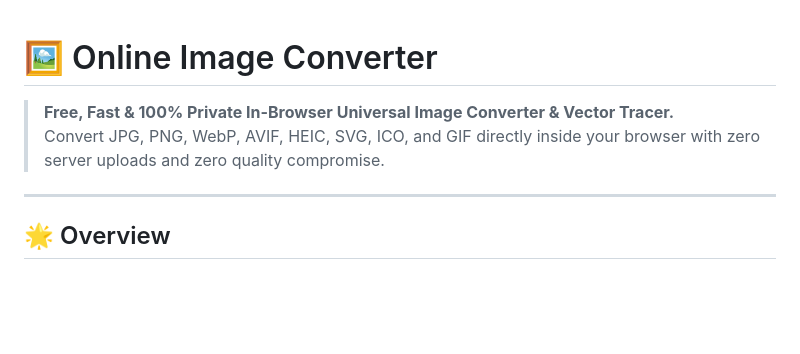
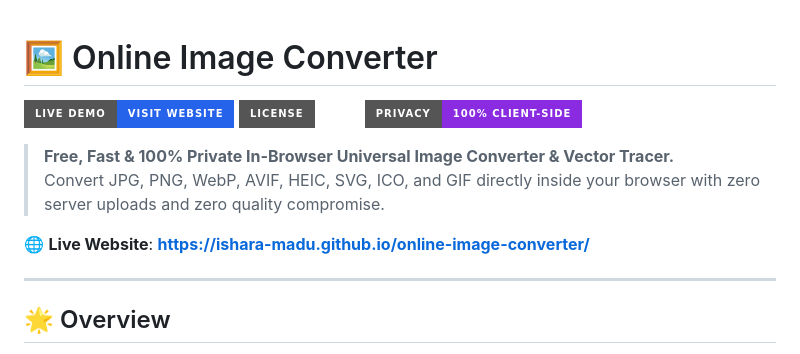
Before and after one commit to ishara-madu/online-image-converter, a Markdown page: README.md, the part around the change. Rendered like a GitHub page; badges without logos; blank space fills up the shorter version.

Commit message:
docs: add project badges and live demo link to README

```diff
--- a/README.md
+++ b/README.md
@@ -1,7 +1,13 @@
 # 🖼️ Online Image Converter
+
+[![Live Demo](https://img.shields.io/badge/Live_Demo-Visit_Website-2563eb?style=for-the-badge&logo=googlechrome&logoColor=white)](https://ishara-madu.github.io/online-image-converter/)
+[![License: MIT](https://img.shields.io/badge/License-MIT-emerald.svg?style=for-the-badge)](https://opensource.org/licenses/MIT)
+[![100% Client Side](https://img.shields.io/badge/Privacy-100%25_Client--Side-blueviolet?style=for-the-badge&logo=shield)](https://ishara-madu.github.io/online-image-converter/)
 
 > **Free, Fast & 100% Private In-Browser Universal Image Converter & Vector Tracer.**
 > Convert JPG, PNG, WebP, AVIF, HEIC, SVG, ICO, and GIF directly inside your browser with zero server uploads and zero quality compromise.
+
+🌐 **Live Website**: [**https://ishara-madu.github.io/online-image-converter/**](https://ishara-madu.github.io/online-image-converter/)
 
 ---
 
```
